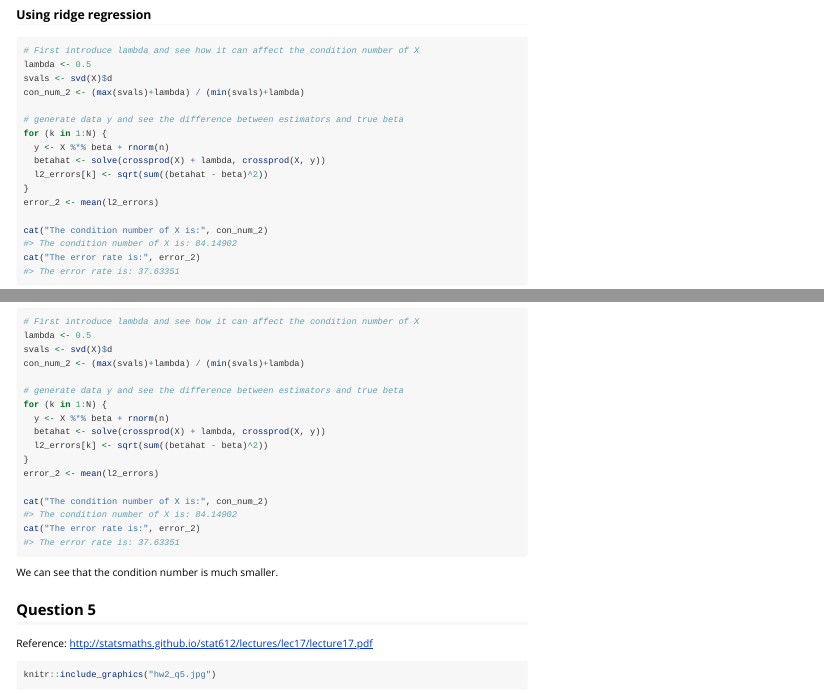
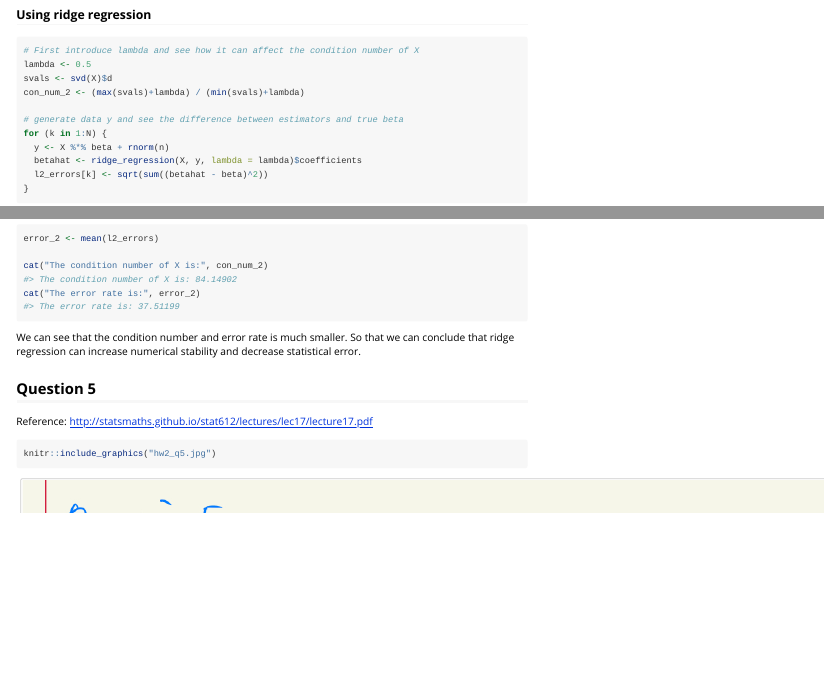
Before and after one commit to Klong0725/bis557, an R Markdown document (bis557/vignettes/my-vignette.Rmd): the page in a window 1100 px wide, from 3170 px down, and a second part further down, joined at a grey line. Rendered offline with R 4.5, knitr and Pandoc, with nearby package versions; some code elsewhere in the file could not run offline.

Commit message:
Add files via upload

````diff
--- a/bis557/vignettes/my-vignette.Rmd
+++ b/bis557/vignettes/my-vignette.Rmd
@@ -127,7 +127,7 @@ con_num_2 <- (max(svals)+lambda) / (min(svals)+lambda)
 # generate data y and see the difference between estimators and true beta
 for (k in 1:N) {
   y <- X %*% beta + rnorm(n)
-  betahat <- solve(crossprod(X) + lambda, crossprod(X, y))
+  betahat <- ridge_regression(X, y, lambda = lambda)$coefficients
   l2_errors[k] <- sqrt(sum((betahat - beta)^2))
 }
 error_2 <- mean(l2_errors)
@@ -135,7 +135,7 @@ error_2 <- mean(l2_errors)
 cat("The condition number of X is:", con_num_2)
 cat("The error rate is:", error_2)
 ```
-We can see that the condition number is much smaller.
+We can see that the condition number and error rate is much smaller. So that we can conclude that ridge regression can increase numerical stability and decrease statistical error.
 
 ## Question 5
 Reference: http://statsmaths.github.io/stat612/lectures/lec17/lecture17.pdf
````
Also changed, not shown: bis557/R/ridge_regression.R (+0 -1 lines).
